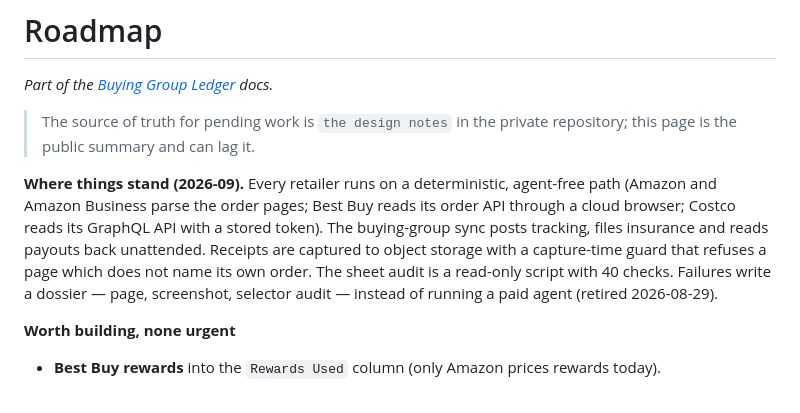
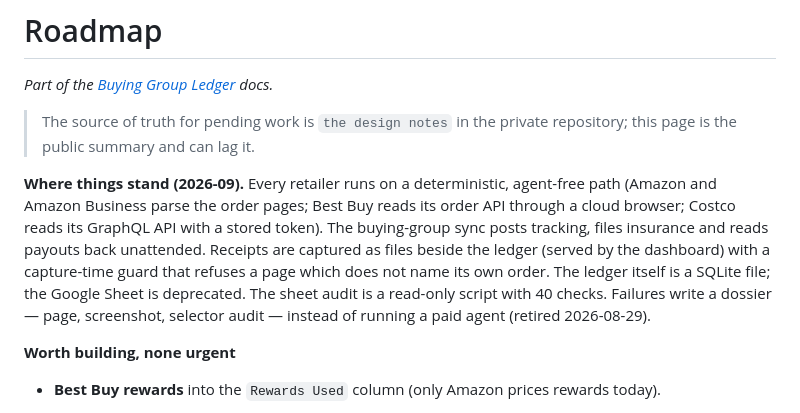
Before and after one commit to ango-dev/BuyingGroupLedger, a Markdown page: docs/roadmap.md, the part around the change. Drawn GitHub-style.

```diff
--- a/docs/roadmap.md
+++ b/docs/roadmap.md
@@ -8,8 +8,9 @@ _Part of the [Buying Group Ledger](../README.md) docs._
 **Where things stand (2026-09).** Every retailer runs on a deterministic, agent-free path
 (Amazon and Amazon Business parse the order pages; Best Buy reads its order API through a cloud
 browser; Costco reads its GraphQL API with a stored token). The buying-group sync posts tracking,
-files insurance and reads payouts back unattended. Receipts are captured to object storage with a
-capture-time guard that refuses a page which does not name its own order. The sheet audit is a
+files insurance and reads payouts back unattended. Receipts are captured as files beside the ledger
+(served by the dashboard) with a capture-time guard that refuses a page which does not name its
+own order. The ledger itself is a SQLite file; the Google Sheet is deprecated. The sheet audit is a
 read-only script with 40 checks. Failures write a dossier — page, screenshot, selector audit —
 instead of running a paid agent (retired 2026-08-29).
 
```
